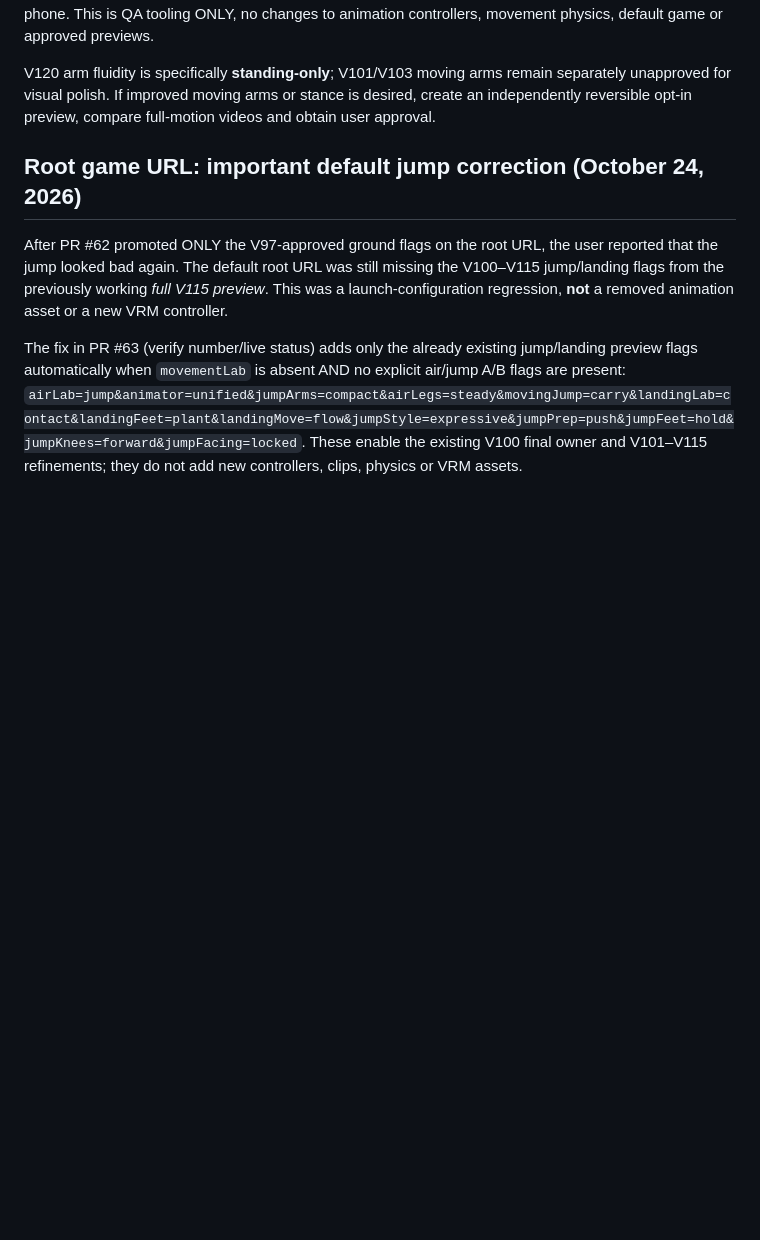
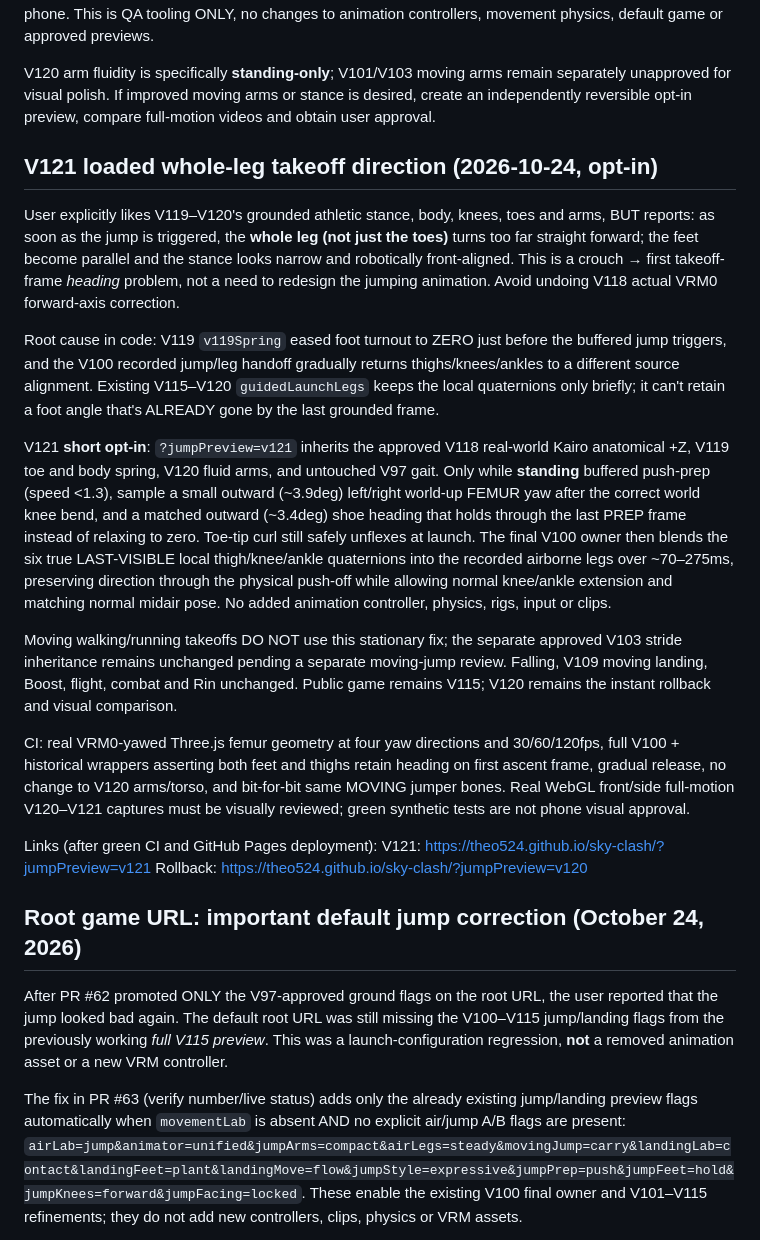
Before and after one commit to Theo524/sky-clash, a Markdown page: docs/PROJECT-CONTEXT.md, the part around the change. GitHub-like rendering; blank space fills up the shorter version.

Commit message:
Document user's entire leg front-facing problem, precise V121 prep-to-launch fix, moving-jump safety and rollback

```diff
--- a/docs/PROJECT-CONTEXT.md
+++ b/docs/PROJECT-CONTEXT.md
@@ -66,6 +66,53 @@ V120 arm fluidity is specifically **standing-only**; V101/V103 moving
 arms remain separately unapproved for visual polish. If improved moving
 arms or stance is desired, create an independently reversible opt-in
 preview, compare full-motion videos and obtain user approval.
+
+## V121 loaded whole-leg takeoff direction (2026-10-24, opt-in)
+
+User explicitly likes V119–V120's grounded athletic stance, body, knees,
+toes and arms, BUT reports: as soon as the jump is triggered, the **whole
+leg (not just the toes)** turns too far straight forward; the feet become
+parallel and the stance looks narrow and robotically front-aligned.
+This is a crouch → first takeoff-frame *heading* problem, not a need
+to redesign the jumping animation. Avoid undoing V118 actual VRM0
+forward-axis correction.
+
+Root cause in code: V119 `v119Spring` eased foot turnout to ZERO just
+before the buffered jump triggers, and the V100 recorded jump/leg
+handoff gradually returns thighs/knees/ankles to a different source
+alignment. Existing V115–V120 `guidedLaunchLegs` keeps the local
+quaternions only briefly; it can't retain a foot angle that's ALREADY
+gone by the last grounded frame.
+
+V121 **short opt-in**: `?jumpPreview=v121` inherits the approved V118
+real-world Kairo anatomical +Z, V119 toe and body spring, V120 fluid
+arms, and untouched V97 gait. Only while **standing** buffered push-prep
+(speed <1.3), sample a small outward (~3.9deg) left/right world-up
+FEMUR yaw after the correct world knee bend, and a matched outward
+(~3.4deg) shoe heading that holds through the last PREP frame instead
+of relaxing to zero. Toe-tip curl still safely unflexes at launch.
+The final V100 owner then blends the six true LAST-VISIBLE local
+thigh/knee/ankle quaternions into the recorded airborne legs over
+~70–275ms, preserving direction through the physical push-off while
+allowing normal knee/ankle extension and matching normal midair pose.
+No added animation controller, physics, rigs, input or clips.
+
+Moving walking/running takeoffs DO NOT use this stationary fix; the
+separate approved V103 stride inheritance remains unchanged pending a
+separate moving-jump review. Falling, V109 moving landing, Boost,
+flight, combat and Rin unchanged. Public game remains V115; V120
+remains the instant rollback and visual comparison.
+
+CI: real VRM0-yawed Three.js femur geometry at four yaw directions
+and 30/60/120fps, full V100 + historical wrappers asserting both feet
+and thighs retain heading on first ascent frame, gradual release, no
+change to V120 arms/torso, and bit-for-bit same MOVING jumper bones.
+Real WebGL front/side full-motion V120–V121 captures must be visually
+reviewed; green synthetic tests are not phone visual approval.
+
+Links (after green CI and GitHub Pages deployment):
+V121: https://theo524.github.io/sky-clash/?jumpPreview=v121
+Rollback: https://theo524.github.io/sky-clash/?jumpPreview=v120
 
 ## Root game URL: important default jump correction (October 24, 2026)
 
```
